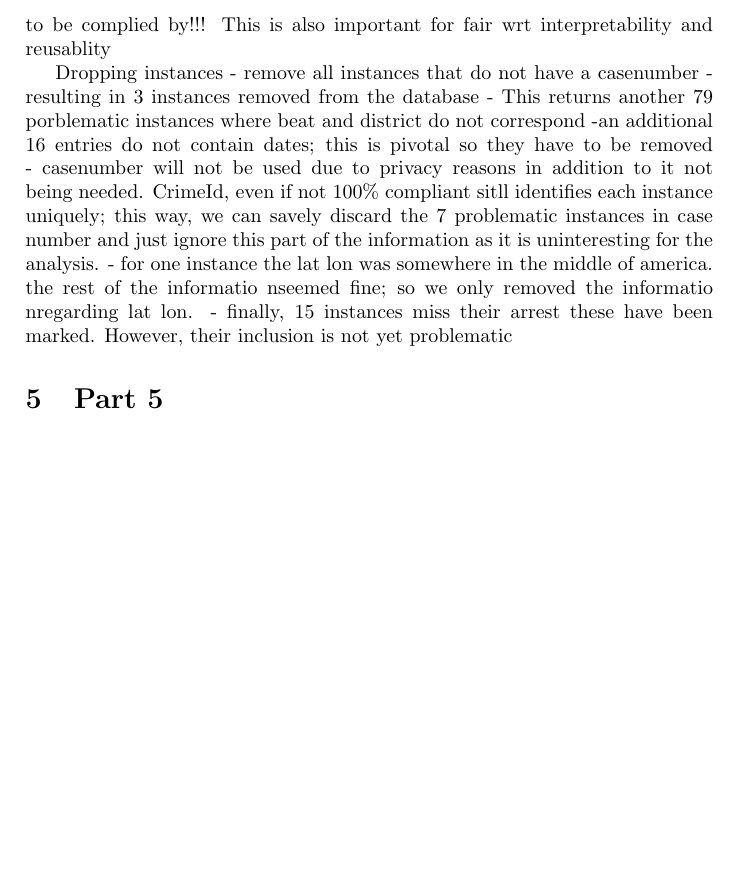
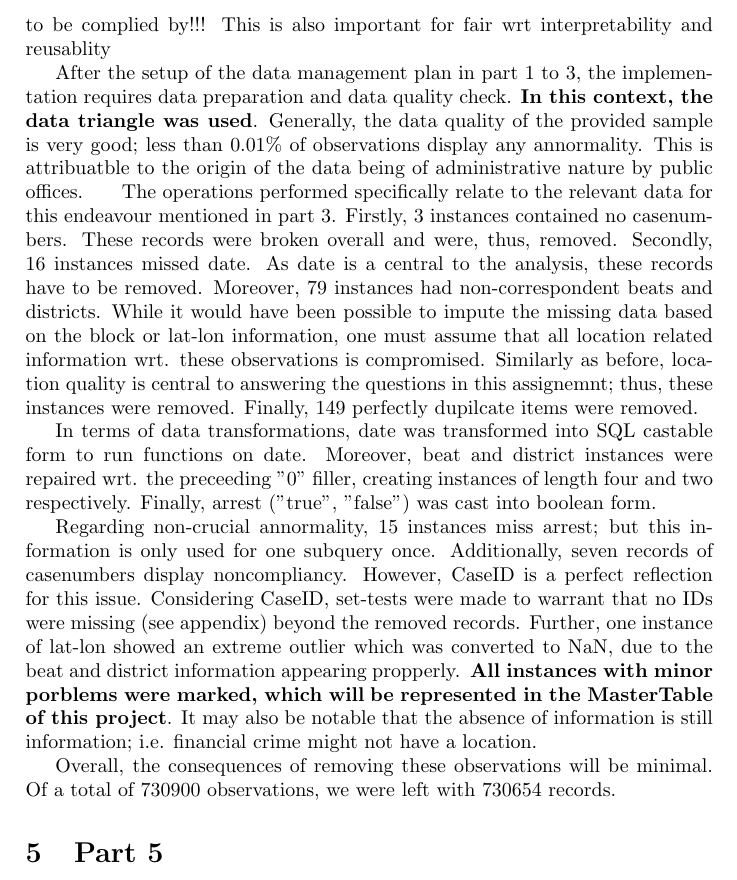
Before and after one commit to AngeloBarisano/data_management_and_ethics, a LaTeX problem sheet (LaTex/dme_assignment_1.tex): part of page 8 of 8, cut so that both start at the same text, the shorter picture padded with empty space. Compiled offline with pdfLaTeX.

Commit message:
finish part 4 start 5

```diff
--- a/LaTex/dme_assignment_1.tex
+++ b/LaTex/dme_assignment_1.tex
@@ -146,13 +146,16 @@ DATA TRIANGLE in lecture!!!
 ALSO THE META DATA AND ETHICAL CONSIDERATIONS!! REGARDING GDPR that data quality is important to be complied by!!! This is also important for fair wrt interpretability and reusablity
 
 
-Dropping instances
-- remove all instances that do not have a casenumber - resulting in 3 instances removed from the database
-- This returns another 79 porblematic instances where beat and district do not correspond
--an additional 16 entries do not contain dates; this is pivotal so they have to be removed
-- casenumber will not be used due to privacy reasons in addition to it not being needed. CrimeId, even if not 100\% compliant sitll identifies each instance uniquely; this way, we can savely discard the 7 problematic instances in case number and just ignore this part of the information as it is uninteresting for the analysis.
-- for one instance the lat lon was somewhere in the middle of america. the rest of the informatio nseemed fine; so we only removed the informatio nregarding lat lon.
-- finally, 15 instances miss their arrest these have been marked. However, their inclusion is not yet problematic
+After the setup of the data management plan in part 1 to 3, the implementation requires data preparation and data quality check. \textbf{In this context, the data triangle was used}. Generally, the data quality of the provided sample is very good; less than 0.01\% of observations display any annormality. This is attribuatble to the origin of the data being of administrative nature by public offices.
+\indent The operations performed specifically relate to the relevant data for this endeavour mentioned in part 3. Firstly, 3 instances contained no casenumbers. These records were broken overall and were, thus, removed. Secondly, 16 instances missed date. As date is a central to the analysis, these records have to be removed. Moreover, 79 instances had non-correspondent beats and districts. While it would have been possible to impute the missing data based on the block or lat-lon information, one must assume that all location related information wrt. these observations is compromised. Similarly as before, location quality is central to answering the questions in this assignemnt; thus, these instances were removed. Finally, 149 perfectly dupilcate items were removed.
+
+\indent In terms of data transformations, date was transformed into SQL castable form to run functions on date. Moreover, beat and district instances were repaired wrt. the preceeding "0" filler, creating instances of length four and two respectively. Finally, arrest ("true", "false") was cast into boolean form.
+
+\indent Regarding non-crucial annormality, 15 instances miss arrest; but this information is only used for one subquery once. Additionally, seven records of casenumbers display noncompliancy. However, CaseID is a perfect reflection for this issue. Considering CaseID, set-tests were made to warrant that no IDs were missing (see appendix) beyond the removed records. Further, one instance of lat-lon showed an extreme outlier which was converted to NaN, due to the beat and district information appearing propperly.\textbf{ All instances with minor porblems were marked, which will} \textbf{be represented in the MasterTable of this project}. It may also be notable that the absence of information is still information; i.e. financial crime might not have a location.
+
+Overall, the consequences of removing these observations will be minimal. Of a total of 730900 observations, we were left with 730654 records.
+
+
 
 
 \section{Part 5}
```
Also changed, not shown: LaTex/dme_assignment_1.pdf, 3 other files.
